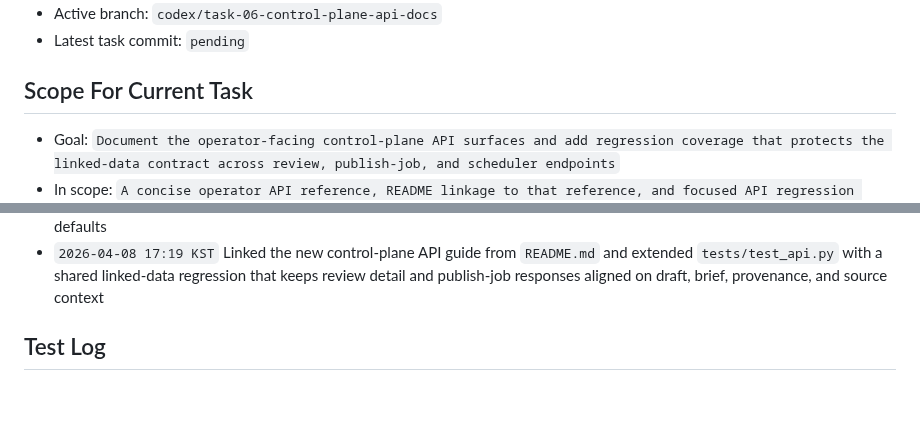
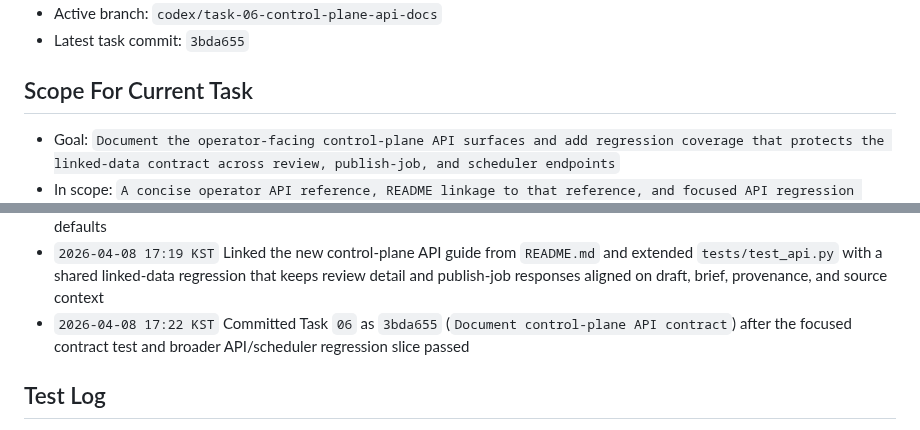
Before and after one commit to internalforces/sns-content-engine, a Markdown page: docs/operator-control-plane-readiness-progress.md, 2 parts joined by grey strips. GitHub-like rendering; blank space fills up the shorter version.

Commit message:
Record Task 06 completion status

```diff
--- a/docs/operator-control-plane-readiness-progress.md
+++ b/docs/operator-control-plane-readiness-progress.md
@@ -19,5 +19,5 @@ Keep updates short, factual, and current.
 - Active branch: `codex/task-06-control-plane-api-docs`
-- Latest task commit: `pending`
+- Latest task commit: `3bda655`
 
 ## Scope For Current Task
 - Goal: `Document the operator-facing control-plane API surfaces and add regression coverage that protects the linked-data contract across review, publish-job, and scheduler endpoints`
@@ -76,6 +76,7 @@ Status values:
 - `2026-04-08 17:17 KST` Started Task `06` on branch `codex/task-06-control-plane-api-docs` with scope limited to concise operator-facing API contract docs and tighter regression coverage for the new control-plane surfaces
 - `2026-04-08 17:19 KST` Added `docs/operator-control-plane-api.md` as a concise operator reference that distinguishes read-only review/publish routes from scheduler-triggering action routes and reiterates the manual-review plus dry-run safety defaults
 - `2026-04-08 17:19 KST` Linked the new control-plane API guide from `README.md` and extended `tests/test_api.py` with a shared linked-data regression that keeps review detail and publish-job responses aligned on draft, brief, provenance, and source context
+- `2026-04-08 17:22 KST` Committed Task `06` as `3bda655` (`Document control-plane API contract`) after the focused contract test and broader API/scheduler regression slice passed
 
 ## Test Log
 - `2026-04-07 13:57 KST` `git diff --check` -> `passed`
```
Also changed, not shown: other parts of docs/operator-control-plane-readiness-progress.md (+1 -1 lines).
